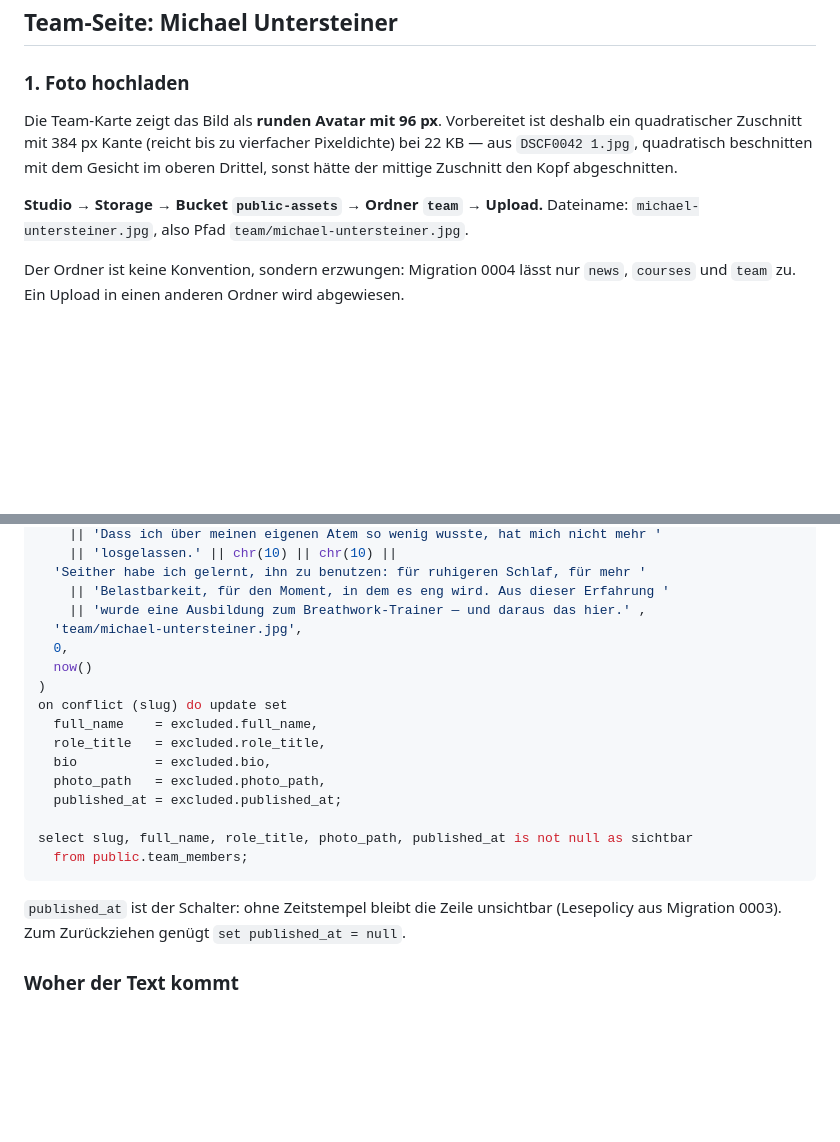
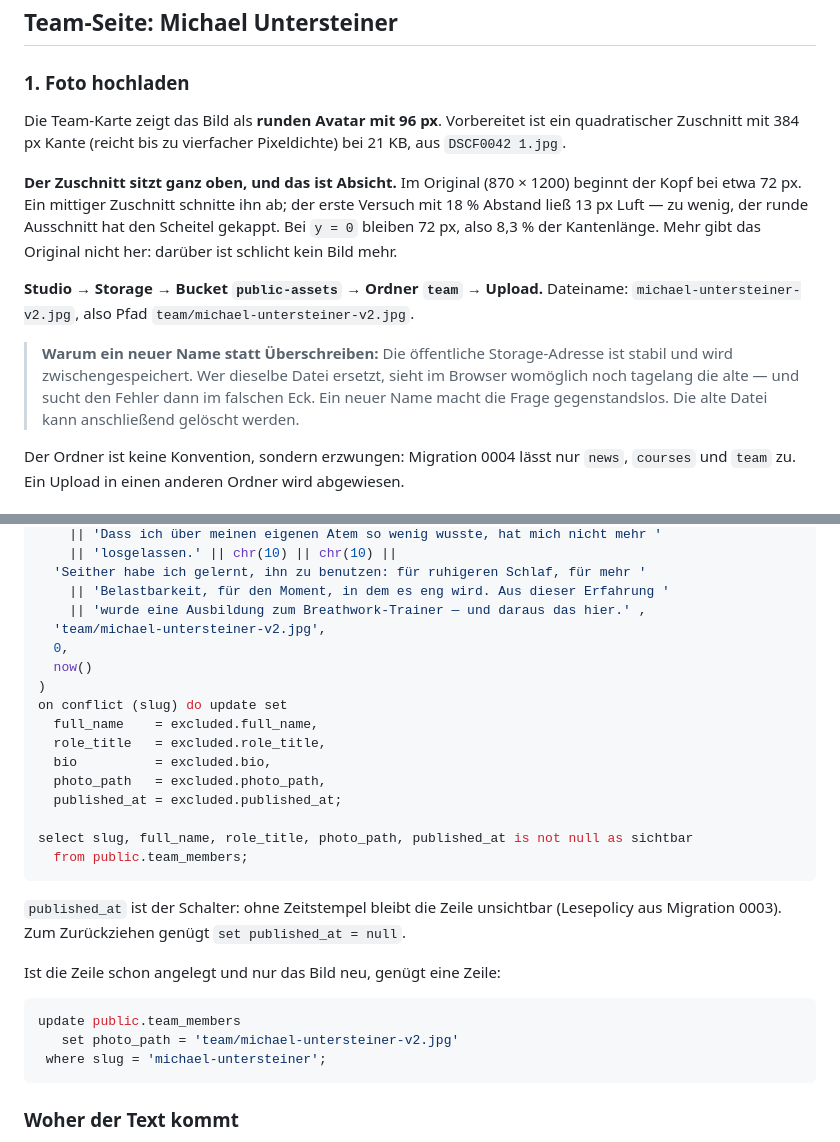
Before and after one commit to Understoner/TheHaCode, a Markdown page: docs/INHALTE.md, 2 parts joined by grey strips. Drawn GitHub-style; blank space fills up the shorter version.

Commit message:
Teamfoto: Zuschnitt ganz nach oben, sonst kappt der Kreis den Scheitel (#47)
Der erste Zuschnitt setzte 18 Prozent unterhalb der Oberkante an und
liess damit 13 Pixel Luft ueber dem Kopf. Im quadratischen Bild faellt
das kaum auf, im runden Ausschnitt der Karte schon: der Scheitel war
weg.

Im Original (870 x 1200) beginnt der Kopf bei rund 72 Pixeln. Bei
y = 0 bleiben also 72 Pixel Luft, 8,3 Prozent der Kantenlaenge - mehr
gibt das Bild nicht her, darueber ist kein Motiv mehr.

Geprueft, indem der runde Ausschnitt nachgestellt wurde: alles
ausserhalb des Kreises eingefaerbt und angesehen. Beim ersten Anlauf
haette das den Fehler sofort gezeigt.

Die Datei bekommt einen neuen Namen statt die alte zu ersetzen. Die
oeffentliche Storage-Adresse ist stabil und wird zwischengespeichert;
wer ueberschreibt, sieht womoeglich tagelang das alte Bild und sucht
den Fehler im falschen Eck.


Claude-Session: https://claude.ai/code/session_011QbwV7UqoVwBL76ugxsZx9

Co-authored-by: Claude Opus 5 <noreply@anthropic.com>

````diff
--- a/docs/INHALTE.md
+++ b/docs/INHALTE.md
@@ -14,13 +14,24 @@ Gehört zu **T18**.
 ### 1. Foto hochladen
 
 Die Team-Karte zeigt das Bild als **runden Avatar mit 96 px**. Vorbereitet ist
-deshalb ein quadratischer Zuschnitt mit 384 px Kante (reicht bis zu vierfacher
-Pixeldichte) bei 22 KB — aus `DSCF0042 1.jpg`, quadratisch beschnitten mit dem
-Gesicht im oberen Drittel, sonst hätte der mittige Zuschnitt den Kopf
-abgeschnitten.
+ein quadratischer Zuschnitt mit 384 px Kante (reicht bis zu vierfacher
+Pixeldichte) bei 21 KB, aus `DSCF0042 1.jpg`.
+
+**Der Zuschnitt sitzt ganz oben, und das ist Absicht.** Im Original (870 × 1200)
+beginnt der Kopf bei etwa 72 px. Ein mittiger Zuschnitt schnitte ihn ab; der
+erste Versuch mit 18 % Abstand ließ 13 px Luft — zu wenig, der runde Ausschnitt
+hat den Scheitel gekappt. Bei `y = 0` bleiben 72 px, also 8,3 % der Kantenlänge.
+Mehr gibt das Original nicht her: darüber ist schlicht kein Bild mehr.
 
 **Studio → Storage → Bucket `public-assets` → Ordner `team` → Upload.**
-Dateiname: `michael-untersteiner.jpg`, also Pfad `team/michael-untersteiner.jpg`.
+Dateiname: `michael-untersteiner-v2.jpg`, also Pfad
+`team/michael-untersteiner-v2.jpg`.
+
+> **Warum ein neuer Name statt Überschreiben:** Die öffentliche Storage-Adresse
+> ist stabil und wird zwischengespeichert. Wer dieselbe Datei ersetzt, sieht im
+> Browser womöglich noch tagelang die alte — und sucht den Fehler dann im
+> falschen Eck. Ein neuer Name macht die Frage gegenstandslos. Die alte Datei
+> kann anschließend gelöscht werden.
 
 Der Ordner ist keine Konvention, sondern erzwungen: Migration 0004 lässt nur
 `news`, `courses` und `team` zu. Ein Upload in einen anderen Ordner wird
@@ -43,7 +54,7 @@ values (
   'Seither habe ich gelernt, ihn zu benutzen: für ruhigeren Schlaf, für mehr '
     || 'Belastbarkeit, für den Moment, in dem es eng wird. Aus dieser Erfahrung '
     || 'wurde eine Ausbildung zum Breathwork-Trainer — und daraus das hier.' ,
-  'team/michael-untersteiner.jpg',
+  'team/michael-untersteiner-v2.jpg',
   0,
   now()
 )
@@ -60,6 +71,14 @@ select slug, full_name, role_title, photo_path, published_at is not null as sich
 
 `published_at` ist der Schalter: ohne Zeitstempel bleibt die Zeile unsichtbar
 (Lesepolicy aus Migration 0003). Zum Zurückziehen genügt `set published_at = null`.
+
+Ist die Zeile schon angelegt und nur das Bild neu, genügt eine Zeile:
+
+```sql
+update public.team_members
+   set photo_path = 'team/michael-untersteiner-v2.jpg'
+ where slug = 'michael-untersteiner';
+```
 
 ### Woher der Text kommt
 
````
